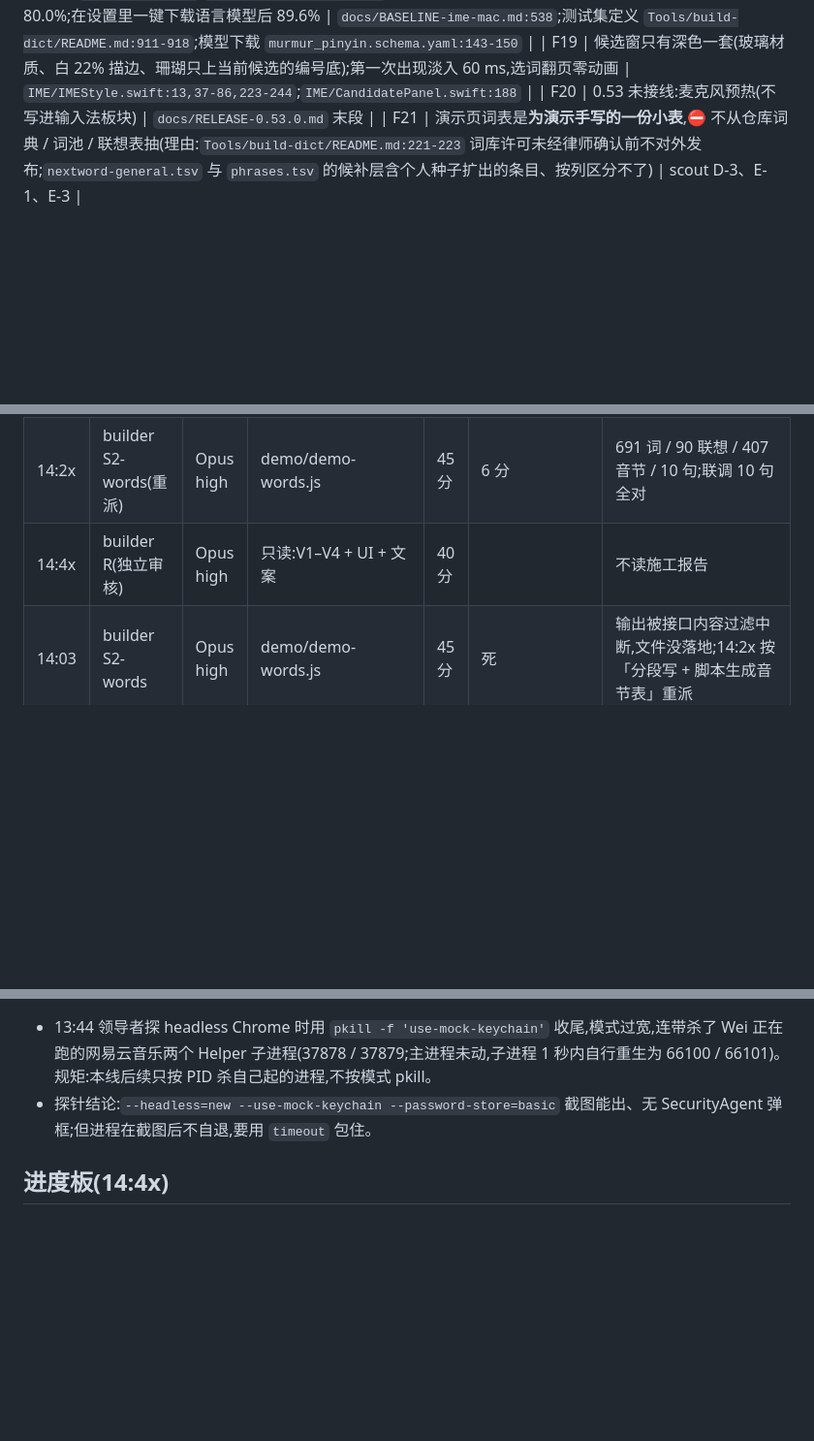
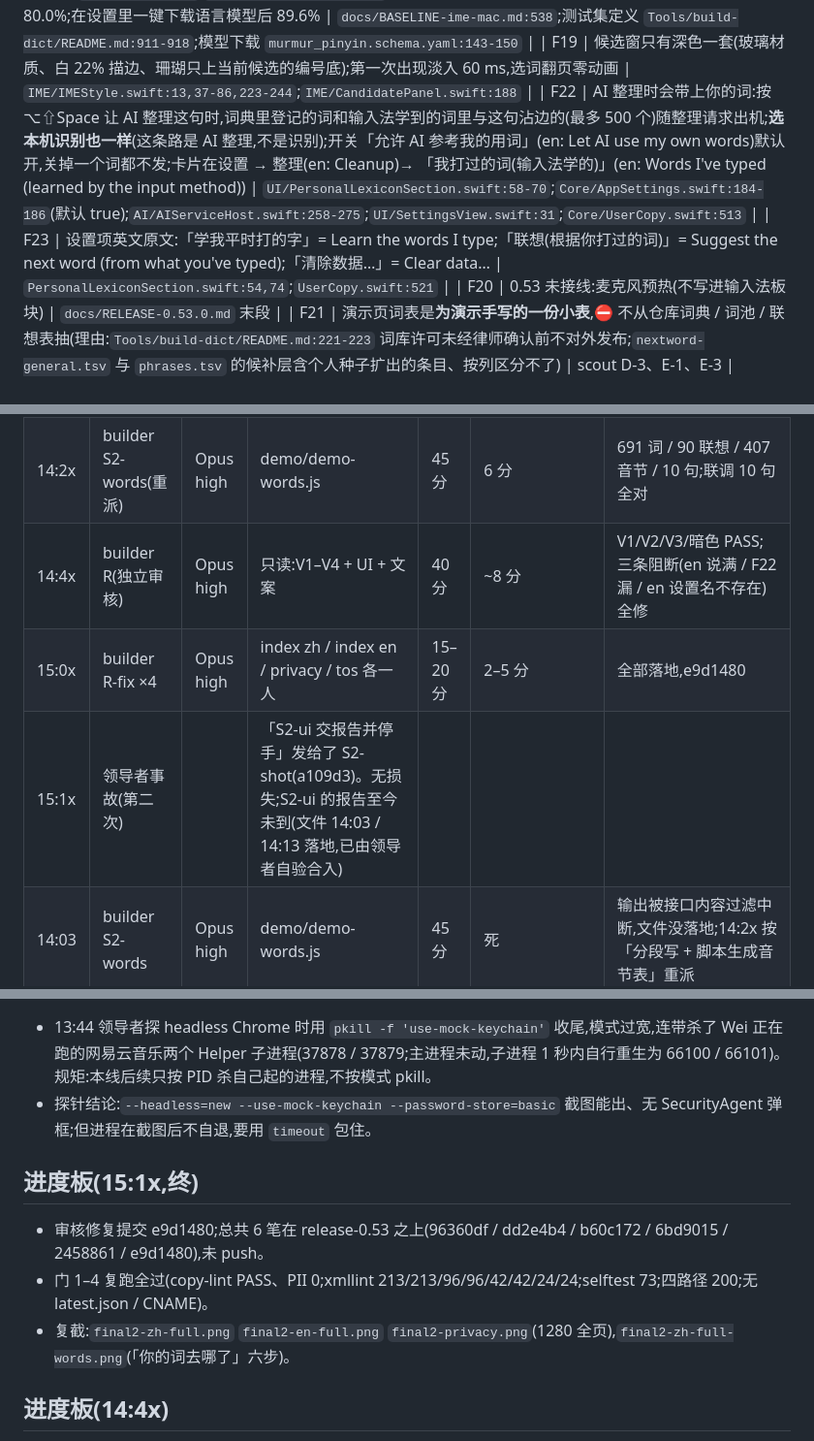
Before and after one commit to Azureliu-day1/murmur-site, a Markdown page: docs/BASELINE-site-ime.md, 3 parts joined by grey strips. Shown at 97% size. Drawn GitHub-style; blank space fills up the shorter version.

Commit message:
docs:基调补审核结论、修复轮派工账与终版进度板
Co-Authored-By: Claude Fable 5.1 <noreply@anthropic.com>

```diff
--- a/docs/BASELINE-site-ime.md
+++ b/docs/BASELINE-site-ime.md
@@ -66,6 +66,8 @@
 | F17 | macOS 26 起 | `Package.swift:6`;`build-app.sh:71,107-108` |
 | F18 | 我们自己测的口语 125 句(不在词表里),首选命中 80.0%;在设置里一键下载语言模型后 89.6% | `docs/BASELINE-ime-mac.md:538`;测试集定义 `Tools/build-dict/README.md:911-918`;模型下载 `murmur_pinyin.schema.yaml:143-150` |
 | F19 | 候选窗只有深色一套(玻璃材质、白 22% 描边、珊瑚只上当前候选的编号底);第一次出现淡入 60 ms,选词翻页零动画 | `IME/IMEStyle.swift:13,37-86,223-244`;`IME/CandidatePanel.swift:188` |
+| F22 | AI 整理时会带上你的词:按 ⌥⇧Space 让 AI 整理这句时,词典里登记的词和输入法学到的词里与这句沾边的(最多 500 个)随整理请求出机;**选本机识别也一样**(这条路是 AI 整理,不是识别);开关「允许 AI 参考我的用词」(en: Let AI use my own words)默认开,关掉一个词都不发;卡片在设置 → 整理(en: Cleanup)→ 「我打过的词(输入法学的)」(en: Words I've typed (learned by the input method)) | `UI/PersonalLexiconSection.swift:58-70`;`Core/AppSettings.swift:184-186`(默认 true);`AI/AIServiceHost.swift:258-275`;`UI/SettingsView.swift:31`;`Core/UserCopy.swift:513` |
+| F23 | 设置项英文原文:「学我平时打的字」= Learn the words I type;「联想(根据你打过的词)」= Suggest the next word (from what you've typed);「清除数据…」= Clear data… | `PersonalLexiconSection.swift:54,74`;`UserCopy.swift:521` |
 | F20 | 0.53 未接线:麦克风预热(不写进输入法板块) | `docs/RELEASE-0.53.0.md` 末段 |
 | F21 | 演示页词表是**为演示手写的一份小表**,⛔ 不从仓库词典 / 词池 / 联想表抽(理由:`Tools/build-dict/README.md:221-223` 词库许可未经律师确认前不对外发布;`nextword-general.tsv` 与 `phrases.tsv` 的候补层含个人种子扩出的条目、按列区分不了) | scout D-3、E-1、E-3 |
 
@@ -145,7 +147,9 @@
 | 14:05 | builder S3-thanks | Opus high | thanks | 15 分 | 0.2 分 | 无顶栏,未改 |
 | 14:03 | builder S2-ui | Opus high | demo/index.html + en/demo + demo.css + demo-ui.js | 75 分 | UNKNOWN(文件 14:03 落地,报告未到,领导者自验后先合) | 支持 ?auto=1&stopAt=N 截图 |
 | 14:2x | builder S2-words(重派) | Opus high | demo/demo-words.js | 45 分 | 6 分 | 691 词 / 90 联想 / 407 音节 / 10 句;联调 10 句全对 |
-| 14:4x | builder R(独立审核) | Opus high | 只读:V1–V4 + UI + 文案 | 40 分 | | 不读施工报告 |
+| 14:4x | builder R(独立审核) | Opus high | 只读:V1–V4 + UI + 文案 | 40 分 | ~8 分 | V1/V2/V3/暗色 PASS;三条阻断(en 说满 / F22 漏 / en 设置名不存在)全修 |
+| 15:0x | builder R-fix ×4 | Opus high | index zh / index en / privacy / tos 各一人 | 15–20 分 | 2–5 分 | 全部落地,e9d1480 |
+| 15:1x | 领导者事故(第二次) | | 「S2-ui 交报告并停手」发给了 S2-shot(a109d3)。无损失;S2-ui 的报告至今未到(文件 14:03 / 14:13 落地,已由领导者自验合入) | | | |
 | 14:03 | builder S2-words | Opus high | demo/demo-words.js | 45 分 | 死 | 输出被接口内容过滤中断,文件没落地;14:2x 按「分段写 + 脚本生成音节表」重派 |
 | 14:03 | builder S2-shot | Opus high | shots/ 真图 | 45 分 | 8 分 | 8 张,dark @2x;前后置检查干净;候补:英文界面自检 15 项红 |
 | 14:03 | builder S3-privacy | Opus high | privacy 两页 | 35 分 | 3 分 | 加「打过的词」一行 |
@@ -159,6 +163,11 @@ index.html / en/index.html 从 189 → 213:全部是 `Tag figure invalid` ×4 +
 - 13:44 领导者探 headless Chrome 时用 `pkill -f 'use-mock-keychain'` 收尾,模式过宽,连带杀了 Wei 正在跑的网易云音乐两个 Helper 子进程(37878 / 37879;主进程未动,子进程 1 秒内自行重生为 66100 / 66101)。规矩:本线后续只按 PID 杀自己起的进程,不按模式 pkill。
 - 探针结论:`--headless=new --use-mock-keychain --password-store=basic` 截图能出、无 SecurityAgent 弹框;但进程在截图后不自退,要用 `timeout` 包住。
 
+## 进度板(15:1x,终)
+- 审核修复提交 e9d1480;总共 6 笔在 release-0.53 之上(96360df / dd2e4b4 / b60c172 / 6bd9015 / 2458861 / e9d1480),未 push。
+- 门 1–4 复跑全过(copy-lint PASS、PII 0;xmllint 213/213/96/96/42/42/24/24;selftest 73;四路径 200;无 latest.json / CNAME)。
+- 复截:`final2-zh-full.png` `final2-en-full.png` `final2-privacy.png`(1280 全页),`final2-zh-full-words.png`(「你的词去哪了」六步)。
+
 ## 进度板(14:4x)
 - 提交(release-0.53,未 push):96360df 首页板块 + pinyin.css + shots;dd2e4b4 全站顶栏 / 隐私 / 条款;b60c172 pinyin.css 补丁;6bd9015 演示页。`git diff main --stat` 无 latest.json / CNAME。
 - 门:① copy-lint PASS、PII 0;② xmllint:index / en 189 → 213(figure/figcaption 误报,判 PASS),其余页持平,demo 24(新页,全是 HTML5 标签误报);`node demo/demo-selftest.js` 73 过;③ 本地 8765 四个路径 200;截图见下;④ 无 latest.json / CNAME;⑤ 事实核对表在上。
```
Also changed, not shown: other parts of docs/BASELINE-site-ime.md (+2 -0 lines).
